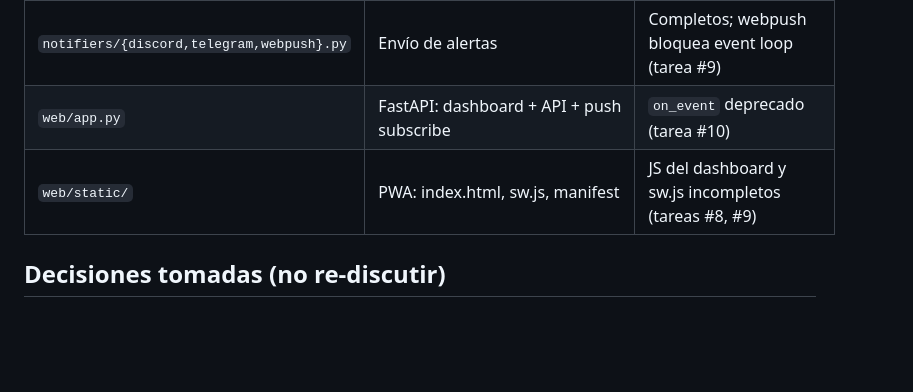
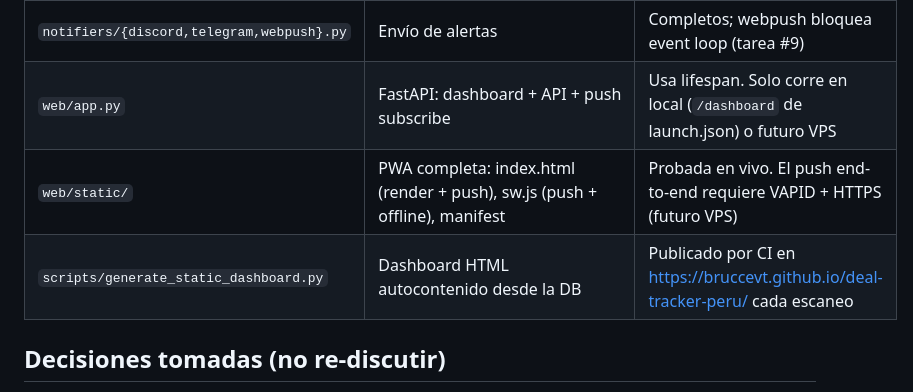
Before and after one commit to BrucceVT/deal-tracker-peru, a Markdown page: CLAUDE.md, the part around the change. Drawn GitHub-style; blank space fills up the shorter version.

```diff
--- a/CLAUDE.md
+++ b/CLAUDE.md
@@ -28,8 +28,9 @@ Scrapea precios → evalúa con motor de señales → alerta por Discord/Telegra
 | `scrapers/{plazavea,oechsle}.py` | Subclases de 3 líneas de `VtexApiScraper` | — |
 | **Nota general scrapers** | 3 de 4 tiendas (Falabella + las 2 VTEX) NO usan Playwright | Solo Ripley necesita browser real — gran ahorro de minutos en CI |
 | `notifiers/{discord,telegram,webpush}.py` | Envío de alertas | Completos; webpush bloquea event loop (tarea #9) |
-| `web/app.py` | FastAPI: dashboard + API + push subscribe | `on_event` deprecado (tarea #10) |
-| `web/static/` | PWA: index.html, sw.js, manifest | JS del dashboard y sw.js incompletos (tareas #8, #9) |
+| `web/app.py` | FastAPI: dashboard + API + push subscribe | Usa lifespan. Solo corre en local (`/dashboard` de launch.json) o futuro VPS |
+| `web/static/` | PWA completa: index.html (render + push), sw.js (push + offline), manifest | Probada en vivo. El push end-to-end requiere VAPID + HTTPS (futuro VPS) |
+| `scripts/generate_static_dashboard.py` | Dashboard HTML autocontenido desde la DB | Publicado por CI en https://bruccevt.github.io/deal-tracker-peru/ cada escaneo |
 
 ## Decisiones tomadas (no re-discutir)
 
```
Also changed, not shown: docs/PLAN.md (+28 -10 lines).
